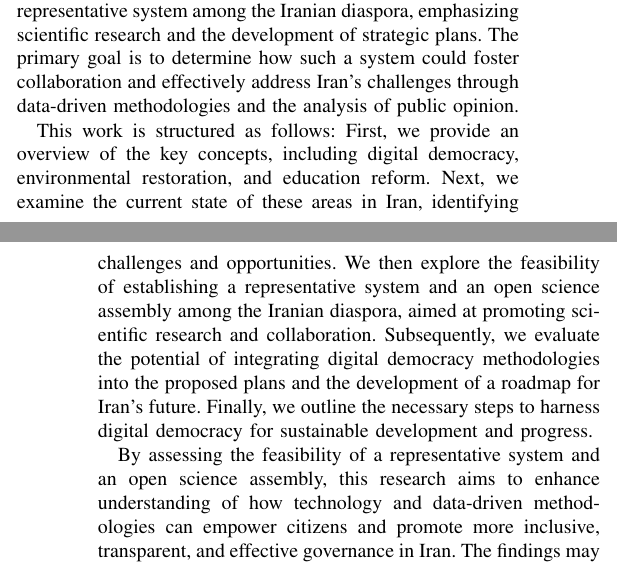
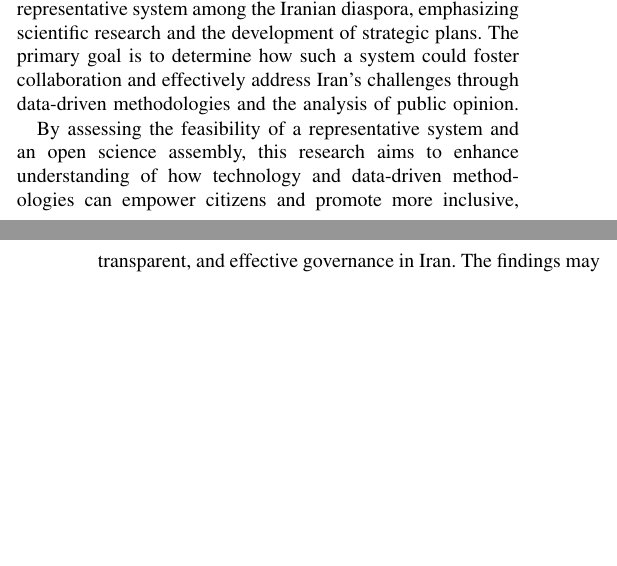
Before and after one commit to oalee/os-plan-coalition, a LaTeX paper (src/os-assebmly.tex): two parts of the columns of pages 1 and 2 of 6, joined at a grey line, cut so that both start at the same text, the shorter picture padded with empty space. Compiled offline with pdfLaTeX; a missing font is replaced by an installed copy or a similar font; a LaTeX package or settings file that is missing is left out.

Commit message:
minor updates

```diff
--- a/src/os-assebmly.tex
+++ b/src/os-assebmly.tex
@@ -263,7 +263,7 @@ Digital democracy offers a unique opportunity to revolutionize decision-making p
 
 This research aims to assess the feasibility of creating a representative system among the Iranian diaspora, emphasizing scientific research and the development of strategic plans. The primary goal is to determine how such a system could foster collaboration and effectively address Iran's challenges through data-driven methodologies and the analysis of public opinion.
 
-This work is structured as follows: First, we provide an overview of the key concepts, including digital democracy, environmental restoration, and education reform. Next, we examine the current state of these areas in Iran, identifying challenges and opportunities. We then explore the feasibility of establishing a representative system and an open science assembly among the Iranian diaspora, aimed at promoting scientific research and collaboration. Subsequently, we evaluate the potential of integrating digital democracy methodologies into the proposed plans and the development of a roadmap for Iran's future. Finally, we outline the necessary steps to harness digital democracy for sustainable development and progress.
+% This work is structured as follows: First, we provide an overview of the key concepts, including digital democracy, environmental restoration, and education reform. Next, we examine the current state of these areas in Iran, identifying challenges and opportunities. We then explore the feasibility of establishing a representative system and an open science assembly among the Iranian diaspora, aimed at promoting scientific research and collaboration. Subsequently, we evaluate the potential of integrating digital democracy methodologies into the proposed plans and the development of a roadmap for Iran's future. Finally, we outline the necessary steps to harness digital democracy for sustainable development and progress.
 
 By assessing the feasibility of a representative system and an open science assembly, this research aims to enhance understanding of how technology and data-driven methodologies can empower citizens and promote more inclusive, transparent, and effective governance in Iran. The findings may also serve as valuable insights for policymakers, practitioners, and researchers in other countries seeking to leverage digital democracy for environmental restoration, education reform, and other vital areas of societal development.
 
```
